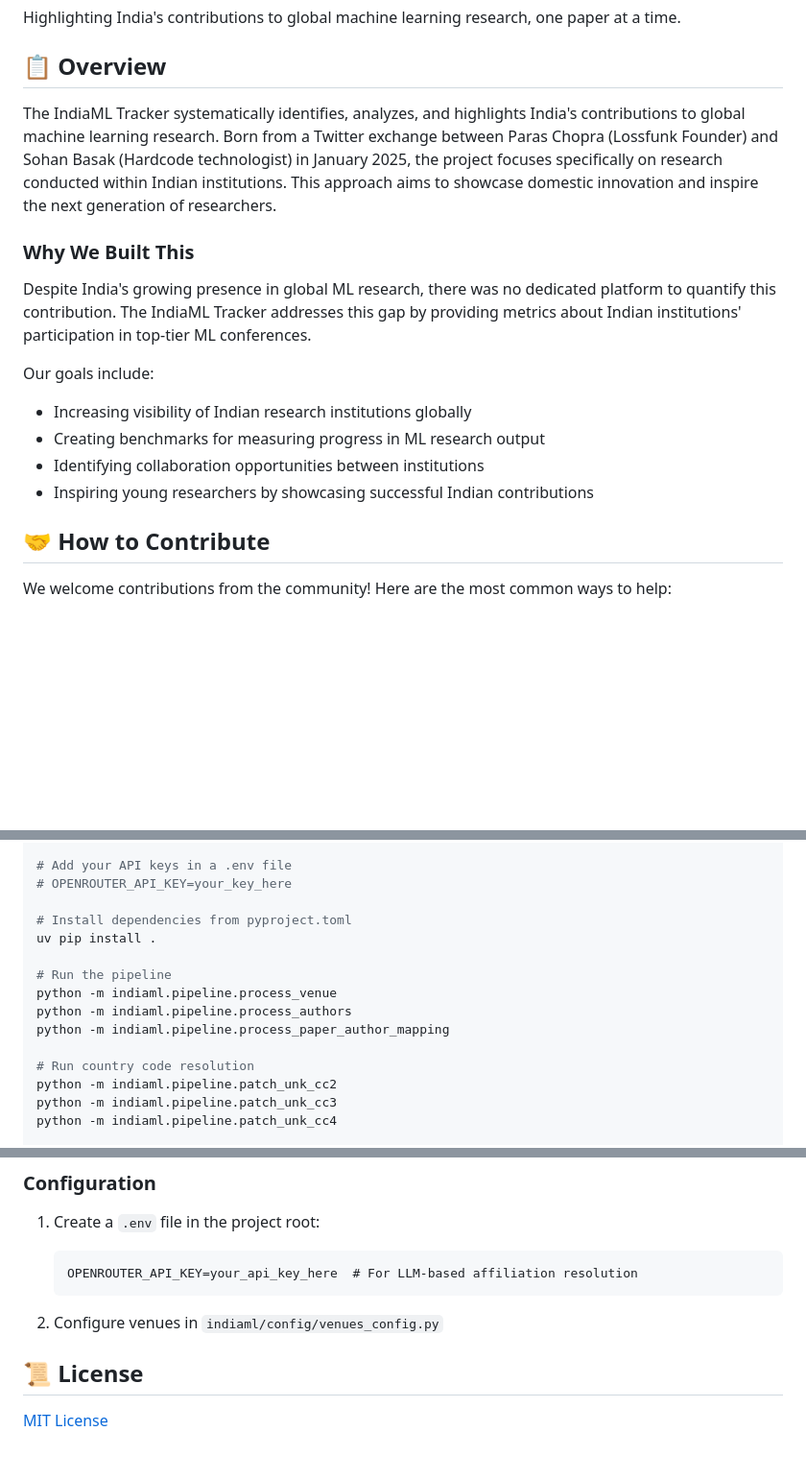
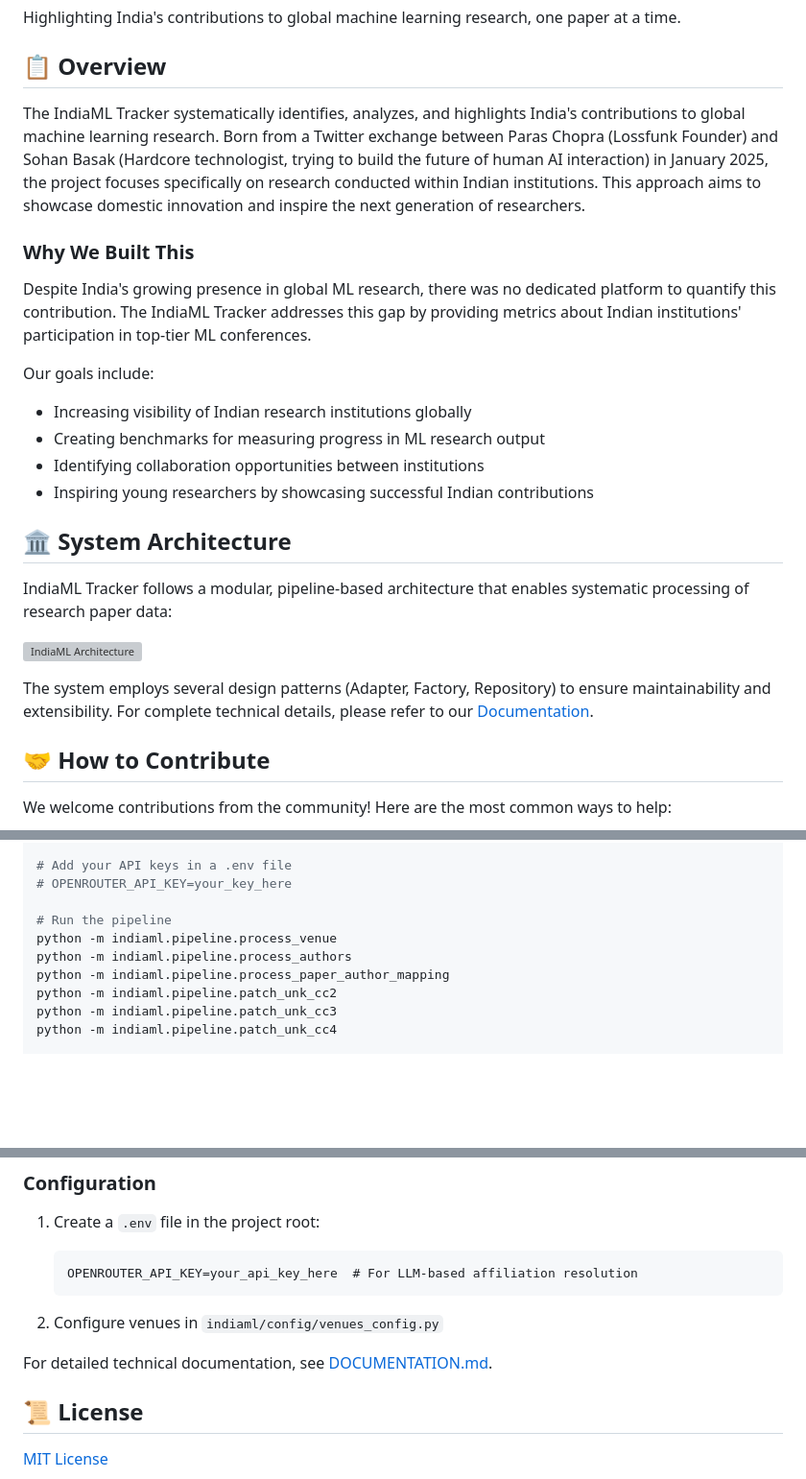
Before and after one commit to Lossfunk/indiaml-tracker, a Markdown page: README.md, 3 parts joined by grey strips. Shown at 96% size. Drawn GitHub-style; folded sections open; blank space fills up the shorter version; grey boxes are pictures that could not be loaded.

````diff
--- a/README.md
+++ b/README.md
@@ -6,7 +6,7 @@ Highlighting India's contributions to global machine learning research, one pape
 
 ## 📋 Overview
 
-The IndiaML Tracker systematically identifies, analyzes, and highlights India's contributions to global machine learning research. Born from a Twitter exchange between Paras Chopra (Lossfunk Founder) and Sohan Basak (Hardcode technologist) in January 2025, the project focuses specifically on research conducted within Indian institutions. This approach aims to showcase domestic innovation and inspire the next generation of researchers.
+The IndiaML Tracker systematically identifies, analyzes, and highlights India's contributions to global machine learning research. Born from a Twitter exchange between Paras Chopra (Lossfunk Founder) and Sohan Basak (Hardcore technologist, trying to build the future of human AI interaction) in January 2025, the project focuses specifically on research conducted within Indian institutions. This approach aims to showcase domestic innovation and inspire the next generation of researchers.
 
 ### Why We Built This
 
@@ -17,6 +17,14 @@ Our goals include:
 - Creating benchmarks for measuring progress in ML research output
 - Identifying collaboration opportunities between institutions
 - Inspiring young researchers by showcasing successful Indian contributions
+
+## 🏛️ System Architecture
+
+IndiaML Tracker follows a modular, pipeline-based architecture that enables systematic processing of research paper data:
+
+![IndiaML Architecture](./indiaml-architecture.svg)
+
+The system employs several design patterns (Adapter, Factory, Repository) to ensure maintainability and extensibility. For complete technical details, please refer to our [Documentation](./DOCUMENTATION.md).
 
 ## 🤝 How to Contribute
 
@@ -38,15 +46,10 @@ uv pip install .
 # Add your API keys in a .env file
 # OPENROUTER_API_KEY=your_key_here
 
-# Install dependencies from pyproject.toml
-uv pip install .
-
 # Run the pipeline
 python -m indiaml.pipeline.process_venue
 python -m indiaml.pipeline.process_authors
 python -m indiaml.pipeline.process_paper_author_mapping
-
-# Run country code resolution
 python -m indiaml.pipeline.patch_unk_cc2
 python -m indiaml.pipeline.patch_unk_cc3
 python -m indiaml.pipeline.patch_unk_cc4
@@ -163,7 +101,8 @@ The system provides several key outputs:
    ```
 
 2. Configure venues in `indiaml/config/venues_config.py`
-</details>
+
+For detailed technical documentation, see [DOCUMENTATION.md](./DOCUMENTATION.md).
 
 ## 📜 License
 
````
Also changed, not shown: other parts of README.md (+5 -70 lines), DOCUMENTATION.md (added, +592 -0 lines).
